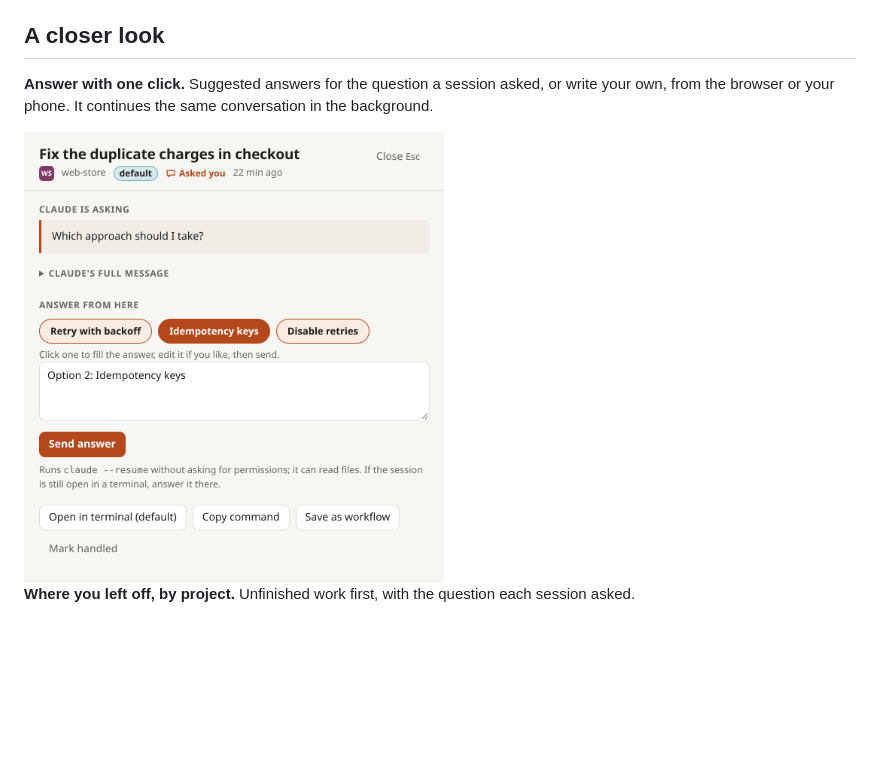
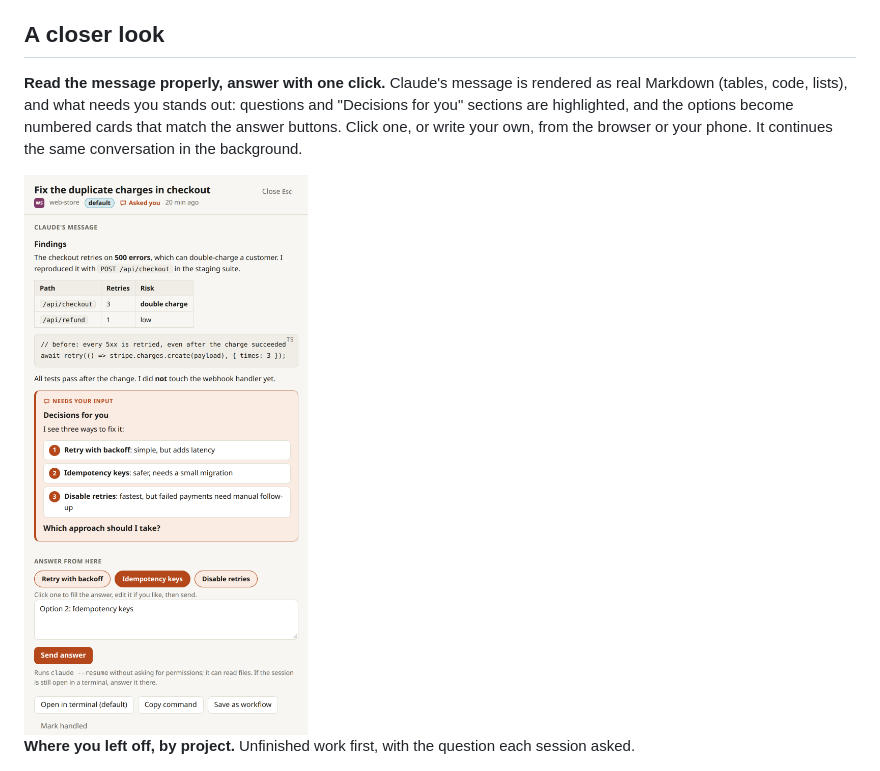
Before and after one commit to rilwanfit/claude-forge, a Markdown page: README.md, the part around the change. Rendered like a GitHub page; pictures changed too: docs/screenshots/reply-light.png; blank space fills up the shorter version.

```diff
--- a/README.md
+++ b/README.md
@@ -22,7 +22,7 @@ Other Claude Code dashboards mostly show what Claude is doing *right now*: token
 
 ## A closer look
 
-**Answer with one click.** Suggested answers for the question a session asked, or write your own, from the browser or your phone. It continues the same conversation in the background.
+**Read the message properly, answer with one click.** Claude's message is rendered as real Markdown (tables, code, lists), and what needs you stands out: questions and "Decisions for you" sections are highlighted, and the options become numbered cards that match the answer buttons. Click one, or write your own, from the browser or your phone. It continues the same conversation in the background.
 
 <picture>
   <source media="(prefers-color-scheme: dark)" srcset="docs/screenshots/reply.png">
```
Also changed, not shown: docs/screenshots/reply.png, 6 other files.
